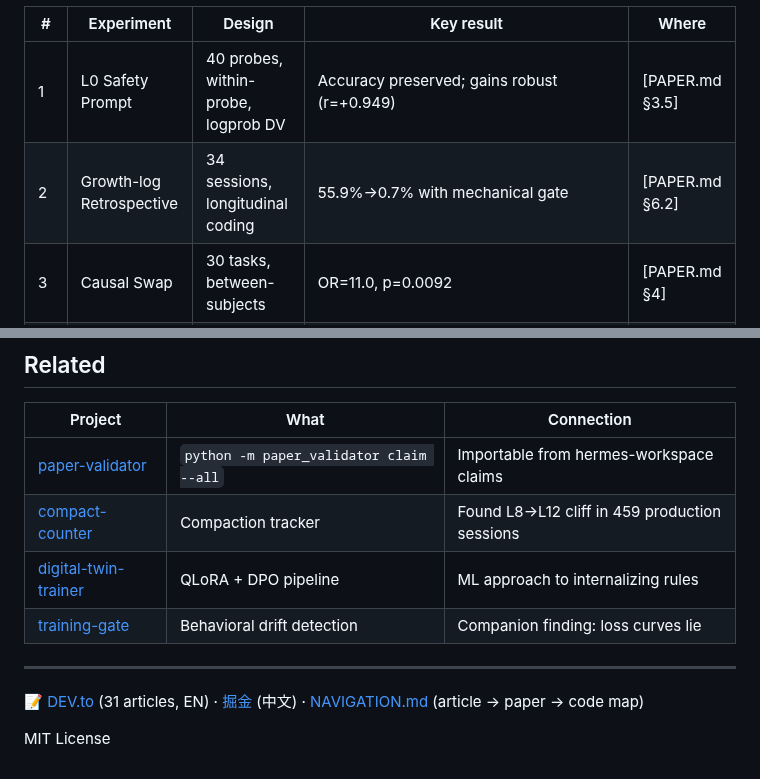
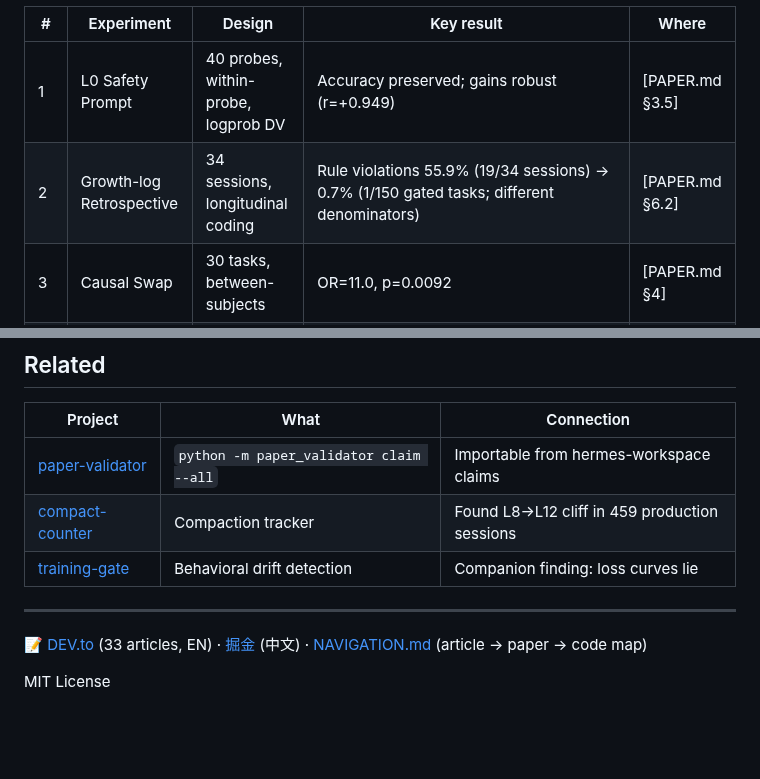
Before and after one commit to YuhaoLin2005/hermes-workspace, a Markdown page: README.md, 2 parts joined by grey strips. GitHub-like rendering; blank space fills up the shorter version.

Commit message:
docs: split compressed violation-rate claim; fix stale counts and dead links

```diff
--- a/README.md
+++ b/README.md
@@ -48,7 +48,7 @@ L1 is the load-bearing layer. `exit 2` cannot be argued with. L4 feeds compactio
 | # | Experiment | Design | Key result | Where |
 |---|-----------|--------|------------|-------|
 | 1 | L0 Safety Prompt | 40 probes, within-probe, logprob DV | Accuracy preserved; gains robust (r=+0.949) | [PAPER.md §3.5] |
-| 2 | Growth-log Retrospective | 34 sessions, longitudinal coding | 55.9%→0.7% with mechanical gate | [PAPER.md §6.2] |
+| 2 | Growth-log Retrospective | 34 sessions, longitudinal coding | Rule violations 55.9% (19/34 sessions) → 0.7% (1/150 gated tasks; different denominators) | [PAPER.md §6.2] |
 | 3 | Causal Swap | 30 tasks, between-subjects | OR=11.0, p=0.0092 | [PAPER.md §4] |
 | 4 | Logprob Probe V3 | 40 probes, within-probe, API logprob DV | d=+0.578, BF=282k | [PAPER.md §6.11] |
 | 5 | Format A/B | 150 tasks, between-subjects, 6 sessions | 99.3% compliance (ceiling effect) | [PAPER.md §6.5] |
@@ -101,11 +101,10 @@ python -m paper_validator claim --claim all --trials 30
 |---------|------|------------|
 | [paper-validator](https://github.com/YuhaoLin2005/paper-validator) | `python -m paper_validator claim --all` | Importable from hermes-workspace claims |
 | [compact-counter](https://github.com/YuhaoLin2005/compact-counter) | Compaction tracker | Found L8→L12 cliff in 459 production sessions |
-| [digital-twin-trainer](https://github.com/YuhaoLin2005/digital-twin-trainer) | QLoRA + DPO pipeline | ML approach to internalizing rules |
 | [training-gate](https://github.com/YuhaoLin2005/training-gate) | Behavioral drift detection | Companion finding: loss curves lie |
 
 ---
 
-📝 [DEV.to](https://dev.to/yuhaolin2005) (31 articles, EN) · [掘金](https://juejin.cn/user/4250072430682412) (中文) · [NAVIGATION.md](NAVIGATION.md) (article → paper → code map)
+📝 [DEV.to](https://dev.to/yuhaolin2005) (33 articles, EN) · [掘金](https://juejin.cn/user/4250072430682412) (中文) · [NAVIGATION.md](NAVIGATION.md) (article → paper → code map)
 
 MIT License
```
Also changed, not shown: RESUME.md (+4 -8 lines).
